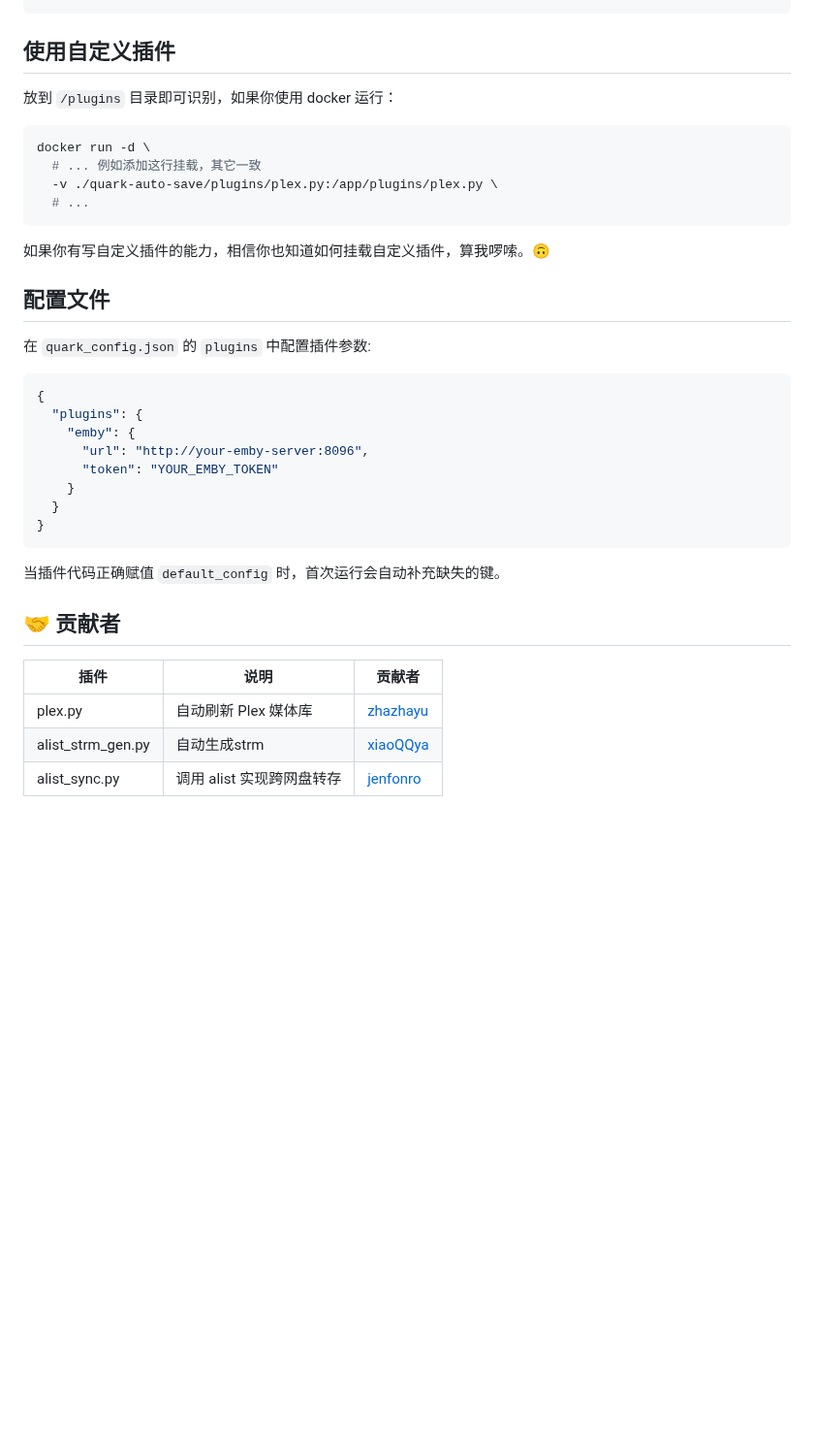
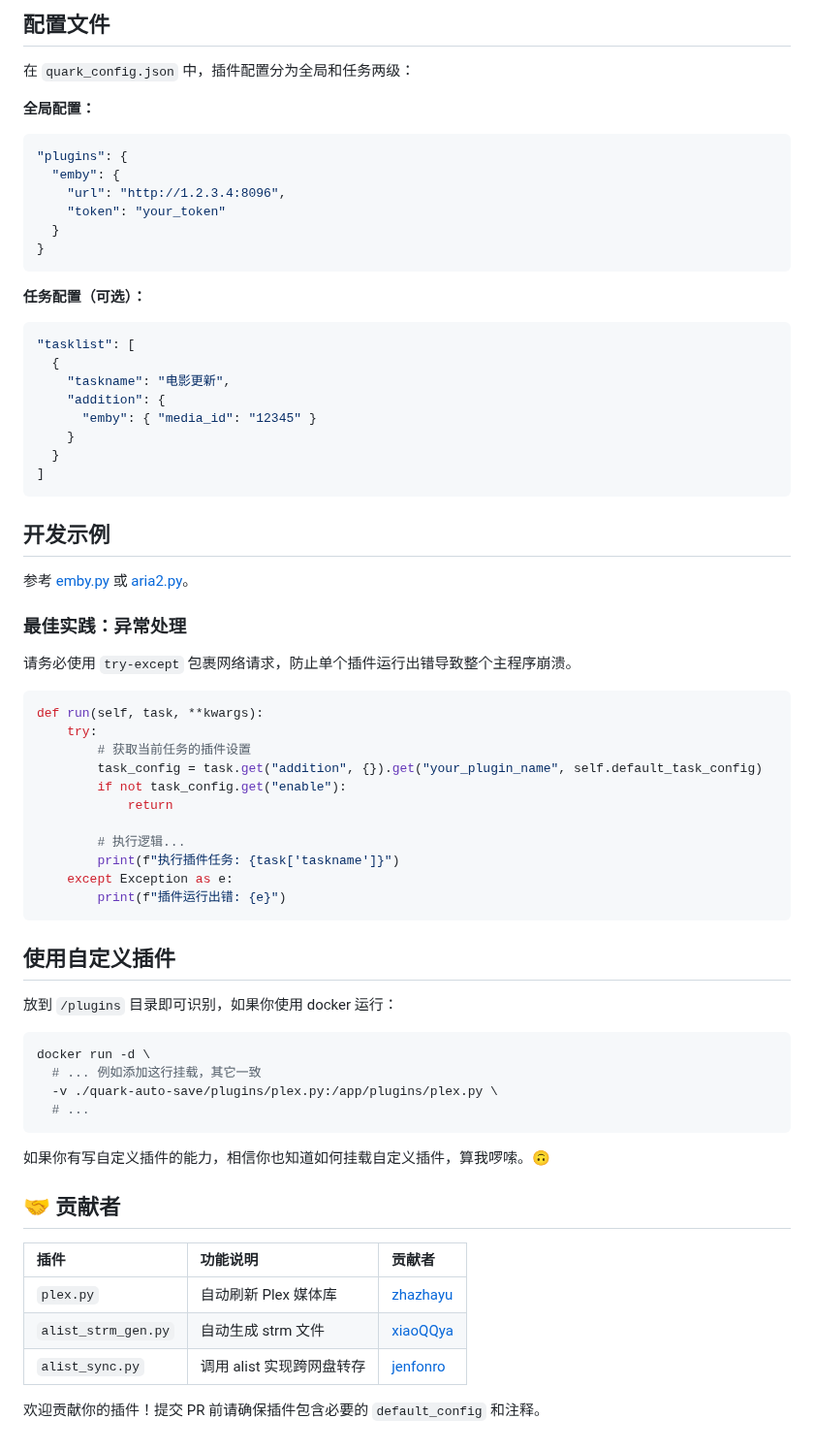
Before and after one commit to Cp0204/quark-auto-save, a Markdown page: plugins/README.md, the part around one of its changes. Shown at 97% size. Drawn GitHub-style; blank space fills up the shorter version.

Commit message:
docs(plugins): 更新插件开发指南

````diff
--- a/plugins/README.md
+++ b/plugins/README.md
@@ -57,3 +108,48 @@ except Exception as e:
+## 配置文件
+
+在 `quark_config.json` 中，插件配置分为全局和任务两级：
+
+**全局配置：**
+```json
+"plugins": {
+  "emby": {
+    "url": "http://1.2.3.4:8096",
+    "token": "your_token"
+  }
+}
+```
+
+**任务配置（可选）：**
+```json
+"tasklist": [
+  {
+    "taskname": "电影更新",
+    "addition": {
+      "emby": { "media_id": "12345" }
+    }
+  }
+]
+```
+
+## 开发示例
+
+参考 [emby.py](emby.py) 或 [aria2.py](aria2.py)。
+
+### 最佳实践：异常处理
+请务必使用 `try-except` 包裹网络请求，防止单个插件运行出错导致整个主程序崩溃。
+
+```python
+def run(self, task, **kwargs):
+    try:
+        # 获取当前任务的插件设置
+        task_config = task.get("addition", {}).get("your_plugin_name", self.default_task_config)
+        if not task_config.get("enable"):
+            return
+
+        # 执行逻辑...
+        print(f"执行插件任务: {task['taskname']}")
+    except Exception as e:
+        print(f"插件运行出错: {e}")
 ```
 
 ## 使用自定义插件
@@ -69,27 +165,12 @@ docker run -d \
 
 如果你有写自定义插件的能力，相信你也知道如何挂载自定义插件，算我啰嗦。🙃
 
-## 配置文件
-
-在 `quark_config.json` 的 `plugins` 中配置插件参数:
-
-```json
-{
-  "plugins": {
-    "emby": {
-      "url": "http://your-emby-server:8096",
-      "token": "YOUR_EMBY_TOKEN"
-    }
-  }
-}
-```
-
-当插件代码正确赋值 `default_config` 时，首次运行会自动补充缺失的键。
-
 ## 🤝 贡献者
 
-| 插件    | 说明                 | 贡献者                                  |
-| ------- | -------------------- | --------------------------------------- |
-| plex.py | 自动刷新 Plex 媒体库 | [zhazhayu](https://github.com/zhazhayu) |
-| alist_strm_gen.py | 自动生成strm | [xiaoQQya](https://github.com/xiaoQQya) |
-| alist_sync.py | 调用 alist 实现跨网盘转存 | [jenfonro](https://github.com/jenfonro) |
+| 插件                | 功能说明                  | 贡献者                                  |
+| :------------------ | :------------------------ | :-------------------------------------- |
+| `plex.py`           | 自动刷新 Plex 媒体库      | [zhazhayu](https://github.com/zhazhayu) |
+| `alist_strm_gen.py` | 自动生成 strm 文件        | [xiaoQQya](https://github.com/xiaoQQya) |
+| `alist_sync.py`     | 调用 alist 实现跨网盘转存 | [jenfonro](https://github.com/jenfonro) |
+
+欢迎贡献你的插件！提交 PR 前请确保插件包含必要的 `default_config` 和注释。
````
Also changed, not shown: other parts of plugins/README.md (+98 -47 lines).
